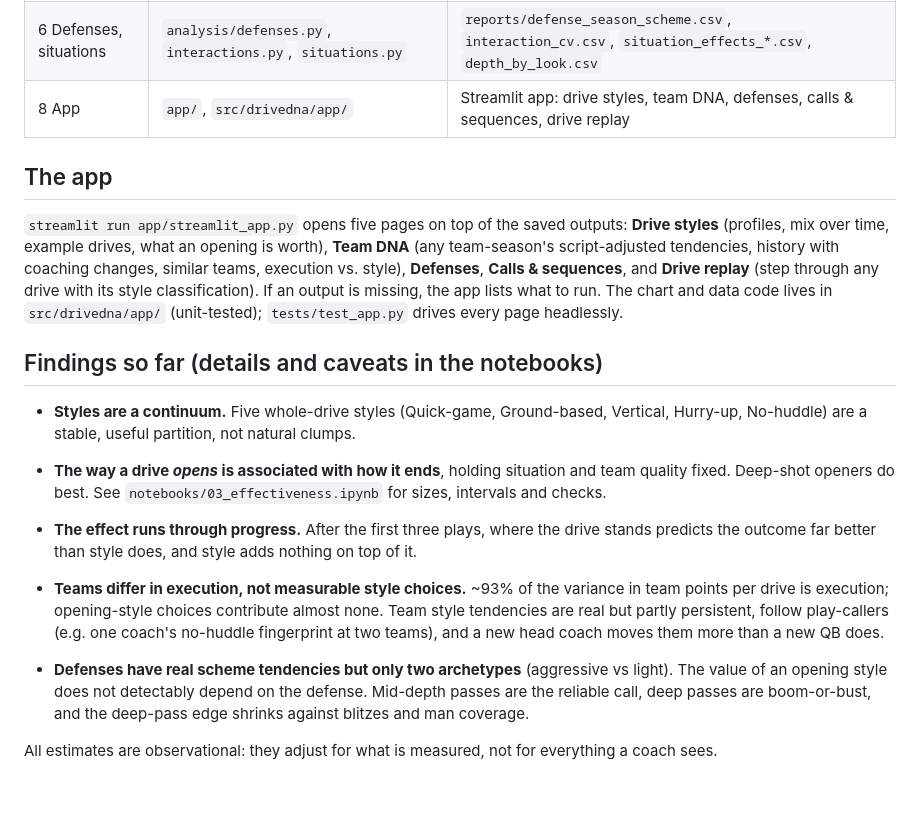
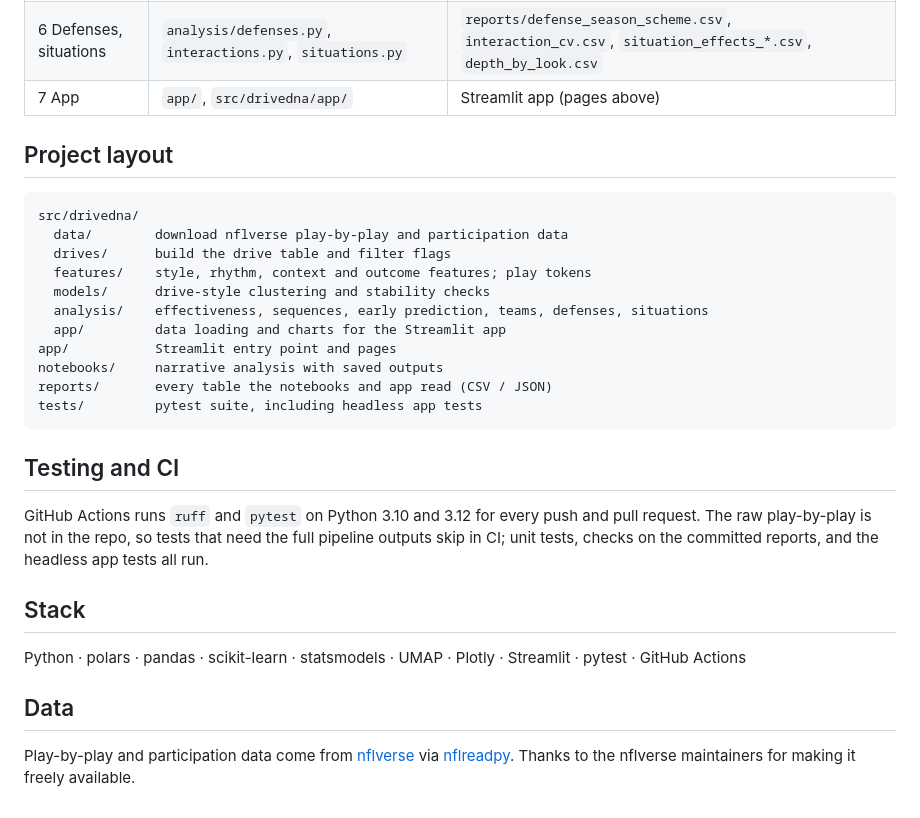
Before and after one commit to cole11smith33/football-driveClassification, a Markdown page: README.md, the part around one of its changes. GitHub-like rendering.

````diff
--- a/README.md
+++ b/README.md
@@ -44,31 +116,35 @@ tests (on the committed app tables in `data/processed/app_*.parquet`) all run.
 | 4 What works | `analysis/effectiveness.py`, `sequences.py`, `early.py` | `reports/effectiveness.csv`, `sequences_*.csv`, `early_*.csv` |
 | 5 Teams | `analysis/teams.py` | `reports/team_season_dna.csv`, `change_event_summary.csv`, `performance_decomposition.csv` |
 | 6 Defenses, situations | `analysis/defenses.py`, `interactions.py`, `situations.py` | `reports/defense_season_scheme.csv`, `interaction_cv.csv`, `situation_effects_*.csv`, `depth_by_look.csv` |
-| 8 App | `app/`, `src/drivedna/app/` | Streamlit app: drive styles, team DNA, defenses, calls & sequences, drive replay |
+| 7 App | `app/`, `src/drivedna/app/` | Streamlit app (pages above) |
 
-## The app
+## Project layout
 
-`streamlit run app/streamlit_app.py` opens five pages on top of the saved outputs: **Drive styles** (profiles, mix over
-time, example drives, what an opening is worth), **Team DNA** (any team-season's script-adjusted tendencies, history with
-coaching changes, similar teams, execution vs. style), **Defenses**, **Calls & sequences**, and **Drive replay**
-(step through any drive with its style classification). If an output is missing, the app lists what to run.
-The chart and data code lives in `src/drivedna/app/` (unit-tested); `tests/test_app.py` drives every page headlessly.
+```
+src/drivedna/
+  data/        download nflverse play-by-play and participation data
+  drives/      build the drive table and filter flags
+  features/    style, rhythm, context and outcome features; play tokens
+  models/      drive-style clustering and stability checks
+  analysis/    effectiveness, sequences, early prediction, teams, defenses, situations
+  app/         data loading and charts for the Streamlit app
+app/           Streamlit entry point and pages
+notebooks/     narrative analysis with saved outputs
+reports/       every table the notebooks and app read (CSV / JSON)
+tests/         pytest suite, including headless app tests
+```
 
-## Findings so far (details and caveats in the notebooks)
+## Testing and CI
 
-- **Styles are a continuum.** Five whole-drive styles (Quick-game, Ground-based, Vertical, Hurry-up,
-  No-huddle) are a stable, useful partition, not natural clumps.
-- **The way a drive *opens* is associated with how it ends**, holding situation and team quality fixed.
-  Deep-shot openers do best. See `notebooks/03_effectiveness.ipynb` for sizes, intervals and checks.
-- **The effect runs through progress.** After the first three plays, where the drive stands predicts
-  the outcome far better than style does, and style adds nothing on top of it.
-- **Teams differ in execution, not measurable style choices.** ~93% of the variance in team points per drive
-  is execution; opening-style choices contribute almost none. Team style tendencies are real but partly
-  persistent, follow play-callers (e.g. one coach's no-huddle fingerprint at two teams), and a new head coach
-  moves them more than a new QB does.
+GitHub Actions runs `ruff` and `pytest` on Python 3.10 and 3.12 for every push and pull request.
+The raw play-by-play is not in the repo, so tests that need the full pipeline outputs skip in CI; unit
+tests, checks on the committed reports, and the headless app tests all run.
 
-- **Defenses have real scheme tendencies but only two archetypes** (aggressive vs light). The value of an
-  opening style does not detectably depend on the defense. Mid-depth passes are the reliable call, deep
-  passes are boom-or-bust, and the deep-pass edge shrinks against blitzes and man coverage.
+## Stack
 
-All estimates are observational: they adjust for what is measured, not for everything a coach sees.
+Python · polars · pandas · scikit-learn · statsmodels · UMAP · Plotly · Streamlit · pytest · GitHub Actions
+
+## Data
+
+Play-by-play and participation data come from [nflverse](https://github.com/nflverse) via
+[nflreadpy](https://github.com/nflverse/nflreadpy). Thanks to the nflverse maintainers for making it freely available.
````
Also changed, not shown: other parts of README.md (+83 -11 lines), docs/app-team-dna.png (added).
